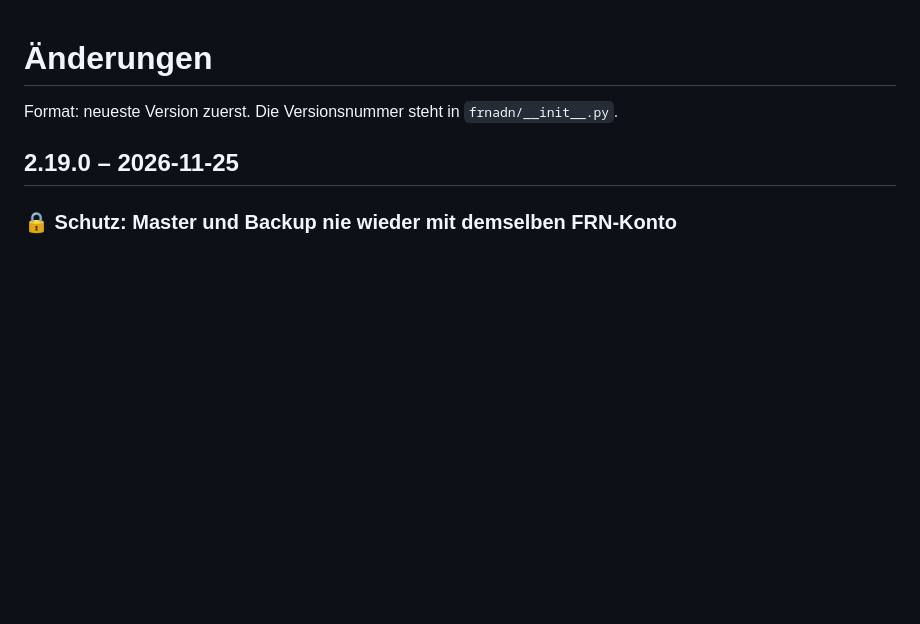
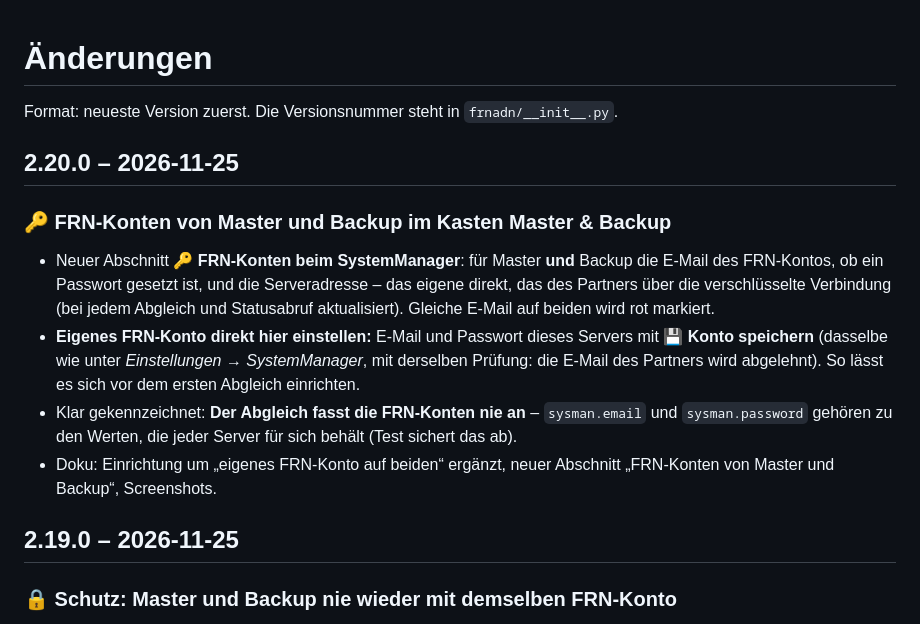
Before and after one commit to dhartmann1979/adn-frn-server, a Markdown page: CHANGELOG.md, the part around the change. Rendered like a GitHub page; blank space fills up the shorter version.

```diff
--- a/CHANGELOG.md
+++ b/CHANGELOG.md
@@ -1,6 +1,19 @@
 # Änderungen
 
 Format: neueste Version zuerst. Die Versionsnummer steht in `frnadn/__init__.py`.
+
+## 2.20.0 – 2026-11-25
+
+### 🔑 FRN-Konten von Master und Backup im Kasten Master & Backup
+- Neuer Abschnitt **🔑 FRN-Konten beim SystemManager**: für Master **und** Backup die E-Mail des FRN-Kontos, ob ein Passwort gesetzt
+  ist, und die Serveradresse – das eigene direkt, das des Partners über die verschlüsselte Verbindung (bei jedem Abgleich und
+  Statusabruf aktualisiert). Gleiche E-Mail auf beiden wird rot markiert.
+- **Eigenes FRN-Konto direkt hier einstellen:** E-Mail und Passwort dieses Servers mit **💾 Konto speichern** (dasselbe wie unter
+  *Einstellungen → SystemManager*, mit derselben Prüfung: die E-Mail des Partners wird abgelehnt). So lässt es sich vor dem ersten
+  Abgleich einrichten.
+- Klar gekennzeichnet: **Der Abgleich fasst die FRN-Konten nie an** – `sysman.email` und `sysman.password` gehören zu den Werten,
+  die jeder Server für sich behält (Test sichert das ab).
+- Doku: Einrichtung um „eigenes FRN-Konto auf beiden“ ergänzt, neuer Abschnitt „FRN-Konten von Master und Backup“, Screenshots.
 
 ## 2.19.0 – 2026-11-25
 
```
Also changed, not shown: docs/de/master-backup.md (+14 -1 lines), docs/images/admin-cluster-backup.png, docs/images/admin-cluster.png, 6 other files.
